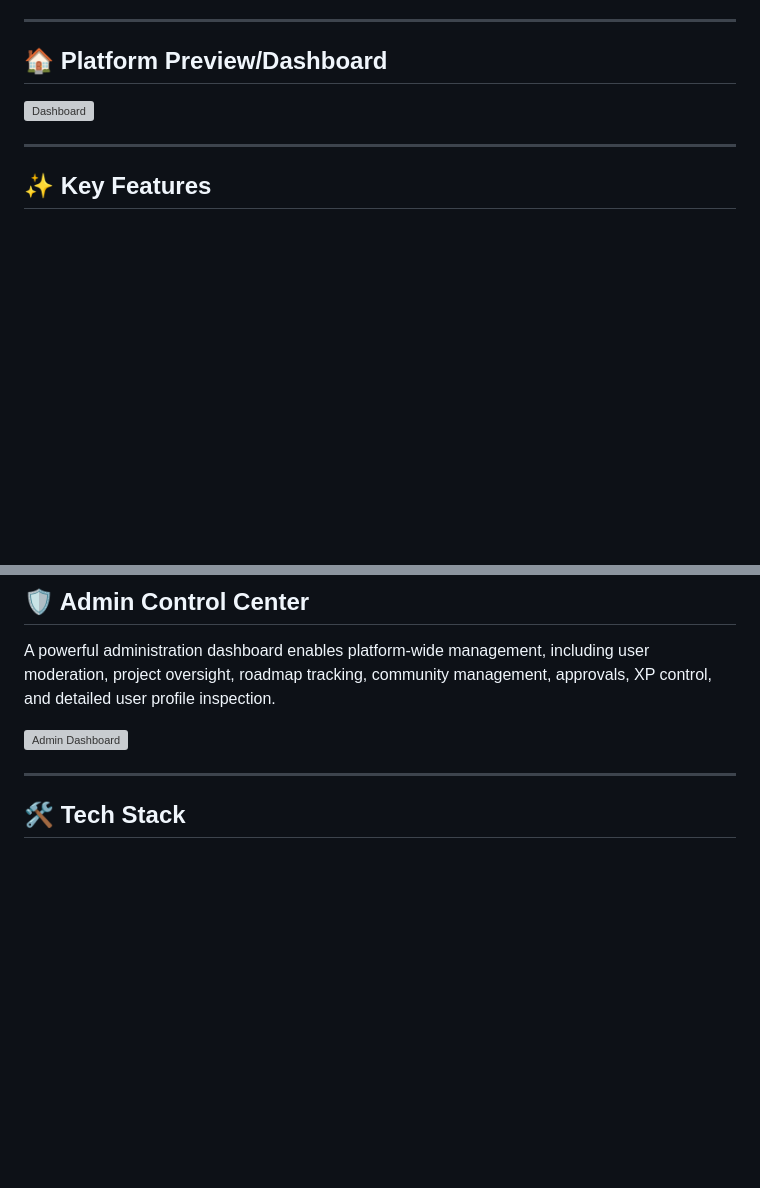
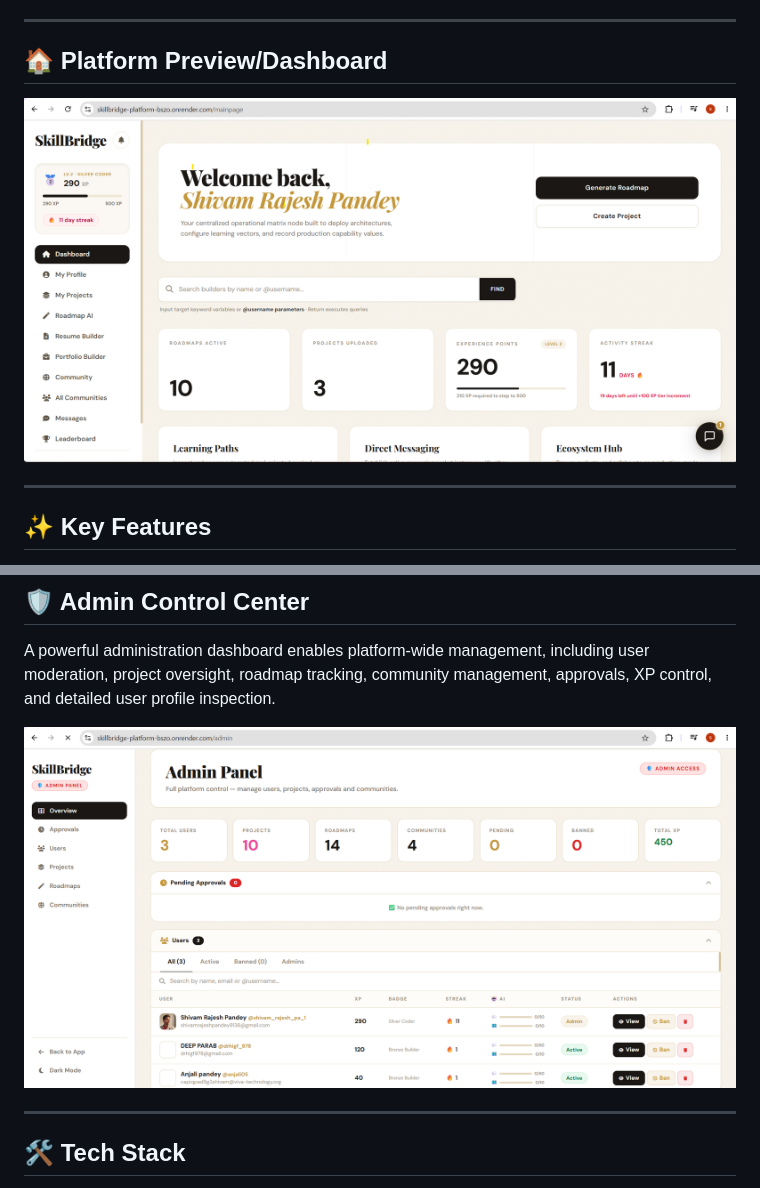
Before and after one commit to Shivam7977/SkillBridge-Platform, a Markdown page: README.md, 2 parts joined by grey strips. Rendered like a GitHub page; blank space fills up the shorter version; grey boxes are pictures that could not be loaded.

```diff
--- a/README.md
+++ b/README.md
@@ -21,7 +21,7 @@ SkillBridge is a comprehensive platform designed to bridge the gap between learn
 
 ## 🏠 Platform Preview/Dashboard
 
-![Dashboard](<readme_img/dashboard.png>)
+![Dashboard](<README_img/dashboard.png>)
 
 ---
 
@@ -102,7 +102,7 @@ Generate stunning developer portfolios with customizable templates.
 
 A powerful administration dashboard enables platform-wide management, including user moderation, project oversight, roadmap tracking, community management, approvals, XP control, and detailed user profile inspection.
 
-![Admin Dashboard](readme_img/admin.png)
+![Admin Dashboard](README_img/admin.png)
 
 ---
 
```
Also changed, not shown: other parts of README.md (+7 -7 lines).
